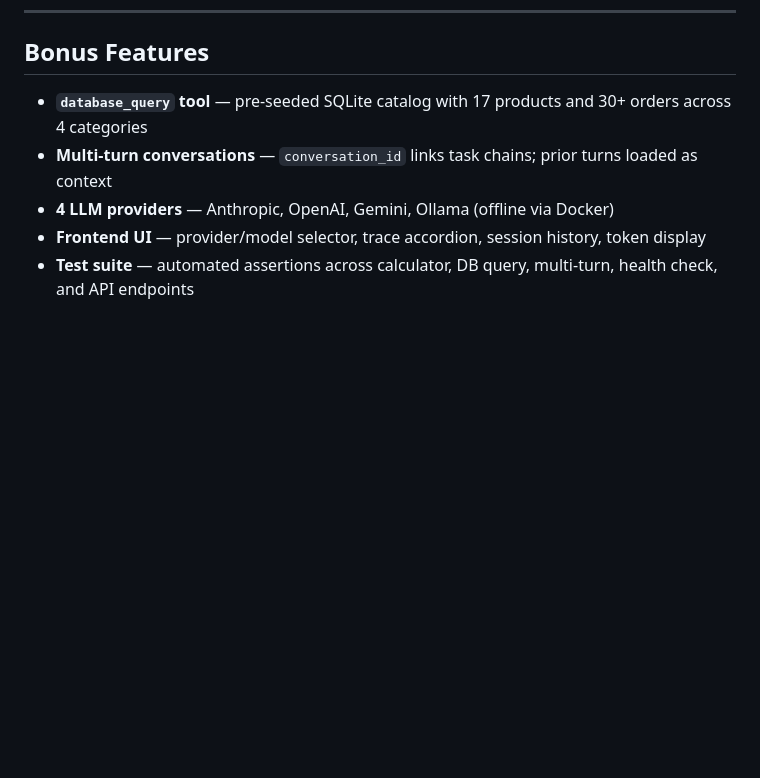
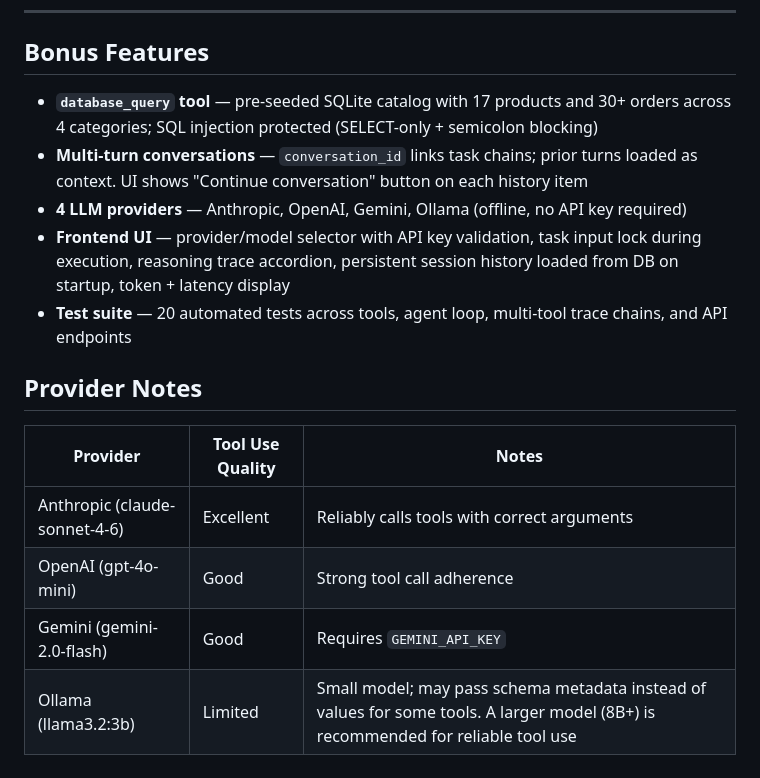
Before and after one commit to GilLeibo/Multi-Tool-Agent-with-Observability, a Markdown page: README.md, the part around one of its changes. Rendered like a GitHub page; blank space fills up the shorter version.

```diff
--- a/README.md
+++ b/README.md
@@ -284,8 +316,17 @@ The agent remembers the previous result (160.934 km) from conversation history a
 
 ## Bonus Features
 
-- **`database_query` tool** — pre-seeded SQLite catalog with 17 products and 30+ orders across 4 categories
-- **Multi-turn conversations** — `conversation_id` links task chains; prior turns loaded as context
-- **4 LLM providers** — Anthropic, OpenAI, Gemini, Ollama (offline via Docker)
-- **Frontend UI** — provider/model selector, trace accordion, session history, token display
-- **Test suite** — automated assertions across calculator, DB query, multi-turn, health check, and API endpoints
+- **`database_query` tool** — pre-seeded SQLite catalog with 17 products and 30+ orders across 4 categories; SQL injection protected (SELECT-only + semicolon blocking)
+- **Multi-turn conversations** — `conversation_id` links task chains; prior turns loaded as context. UI shows "Continue conversation" button on each history item
+- **4 LLM providers** — Anthropic, OpenAI, Gemini, Ollama (offline, no API key required)
+- **Frontend UI** — provider/model selector with API key validation, task input lock during execution, reasoning trace accordion, persistent session history loaded from DB on startup, token + latency display
+- **Test suite** — 20 automated tests across tools, agent loop, multi-tool trace chains, and API endpoints
+
+## Provider Notes
+
+| Provider | Tool Use Quality | Notes |
+|---|---|---|
+| Anthropic (claude-sonnet-4-6) | Excellent | Reliably calls tools with correct arguments |
+| OpenAI (gpt-4o-mini) | Good | Strong tool call adherence |
+| Gemini (gemini-2.0-flash) | Good | Requires `GEMINI_API_KEY` |
+| Ollama (llama3.2:3b) | Limited | Small model; may pass schema metadata instead of values for some tools. A larger model (8B+) is recommended for reliable tool use |
```
Also changed, not shown: other parts of README.md (+33 -1 lines).
